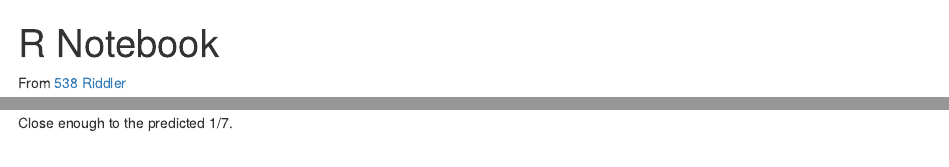
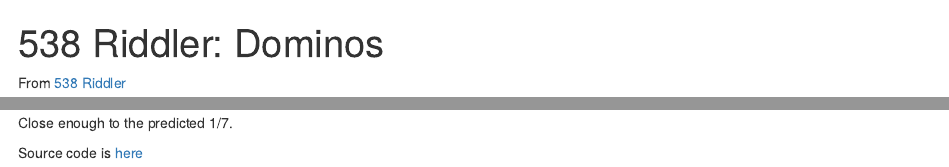
Before and after one commit to aaronferrucci/dominos, an R Markdown document (dominos.Rmd): the page in a window 1100 px wide, from its top, and a second part further down, joined at a grey line. The pictures show the output file dominos.html that the author committed with the source, opened offline.

Commit message:
Some minor updates

````diff
--- a/dominos.Rmd
+++ b/dominos.Rmd
@@ -1,5 +1,5 @@
 ---
-title: "R Notebook"
+title: "538 Riddler: Dominos"
 output:
   html_document:
     df_print: paged
@@ -133,3 +133,5 @@ nrow(draws[draws$x1 == 6 & draws$x2 == 6,]) / nrow(draws[draws$x1 == 6 | draws$x
 ```
 
 Close enough to the predicted 1/7.
+
+Source code is [here](https://github.com/aaronferrucci/dominos)
````
Also changed, not shown: README.md, dominos.html, sixes.png (added), 1 other file.
